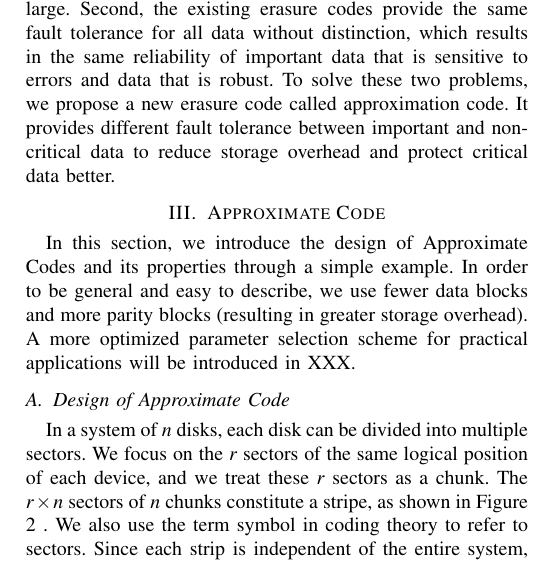
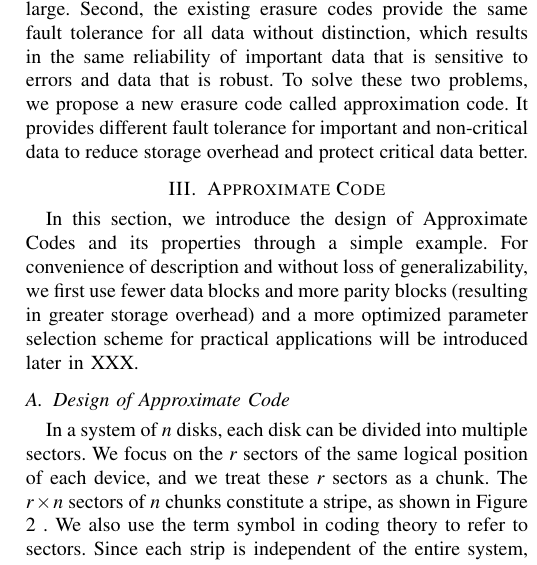
Before and after one commit to HuayiJin/ApCode, a LaTeX paper (paper.tex): part of one column of page 3 of 4, cut so that both start at the same text. Compiled offline with pdfLaTeX; a missing font is replaced by an installed copy or a similar font; a LaTeX package or settings file that is missing is left out.

Commit message:
Update paper.tex

```diff
--- a/paper.tex
+++ b/paper.tex
@@ -113,10 +113,10 @@ Recently, phase-based methods have shown promising results in applications such
 All the frame interpolation method are based on that we have the input of full images of two consecutive frames (maybe one or two missing in the middle). However, in the popular coding format like H.264, only I frame have full image data of itself, and all the other image data is dependent on that in I frames. Without an I frame, the following ones that depend on it will go invalid and be impossible for recovery which means I frames require more storage overhead to ensure its integrity and reliability.
 
 \subsection{Our Motivation}
-Based on Table [], the existing erasure codes cannot meet the requirements of video applications in the cloud storage system due to the following reasons. First, existing erasure codes generally reach or exceed 3DFTS, and use more than 3 parity disks. However, the simultaneous damage of 3 disks is very rare, and the storage overhead paid for this is too large. Second, the existing erasure codes provide the same fault tolerance for all data without distinction, which results in the same reliability of important data that is sensitive to errors and data that is robust. To solve these two problems, we propose a new erasure code called approximation code. It provides different fault tolerance between important and non-critical data to reduce storage overhead and protect critical data better.
+Based on Table [], the existing erasure codes cannot meet the requirements of video applications in the cloud storage system due to the following reasons. First, existing erasure codes generally reach or exceed 3DFTS, and use more than 3 parity disks. However, the simultaneous damage of 3 disks is very rare, and the storage overhead paid for this is too large. Second, the existing erasure codes provide the same fault tolerance for all data without distinction, which results in the same reliability of important data that is sensitive to errors and data that is robust. To solve these two problems, we propose a new erasure code called approximation code. It provides different fault tolerance for important and non-critical data to reduce storage overhead and protect critical data better.
 
 \section{Approximate Code}
-In this section, we introduce the design of Approximate Codes and its properties through a simple example. In order to be general and easy to describe, we use fewer data blocks and more parity blocks (resulting in greater storage overhead). A more optimized parameter selection scheme for practical applications will be introduced in XXX.
+In this section, we introduce the design of Approximate Codes and its properties through a simple example. For convenience of description and without loss of generalizability, we first use fewer data blocks and more parity blocks (resulting in greater storage overhead) and a more optimized parameter selection scheme for practical applications will be introduced later in XXX.
 
 \subsection{Design of Approximate Code}
 In a system of $n$ disks, each disk can be divided into multiple sectors. We focus on the $r$ sectors of the same logical position of each device, and we treat these $r$ sectors as a chunk. The $r \times n$ sectors of $n$ chunks constitute a stripe, as shown in Figure \ref{TEST-chunk-sector} . We also use the term symbol in coding theory to refer to sectors. Since each strip is independent of the entire system, we only consider a single strip.
```
